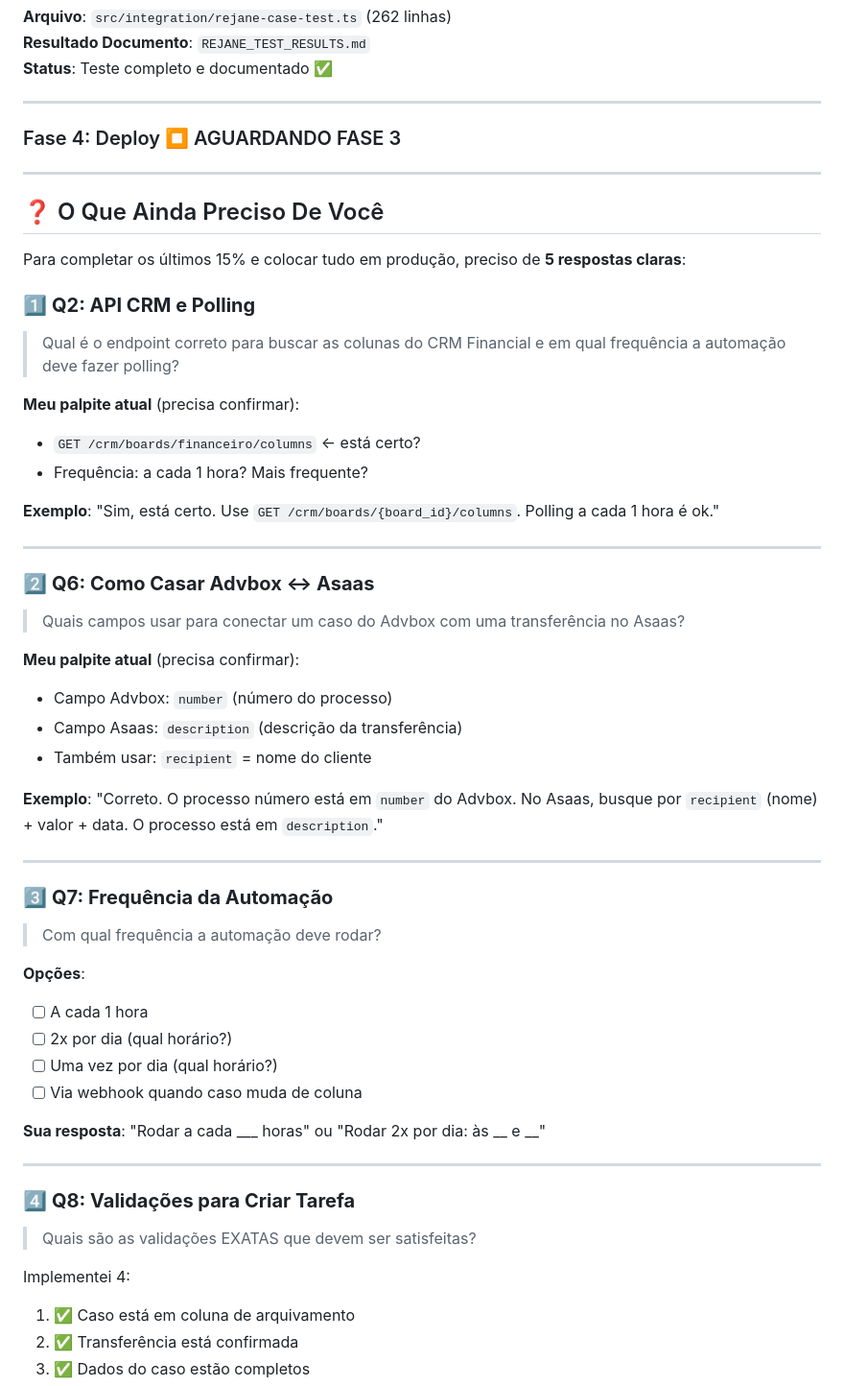
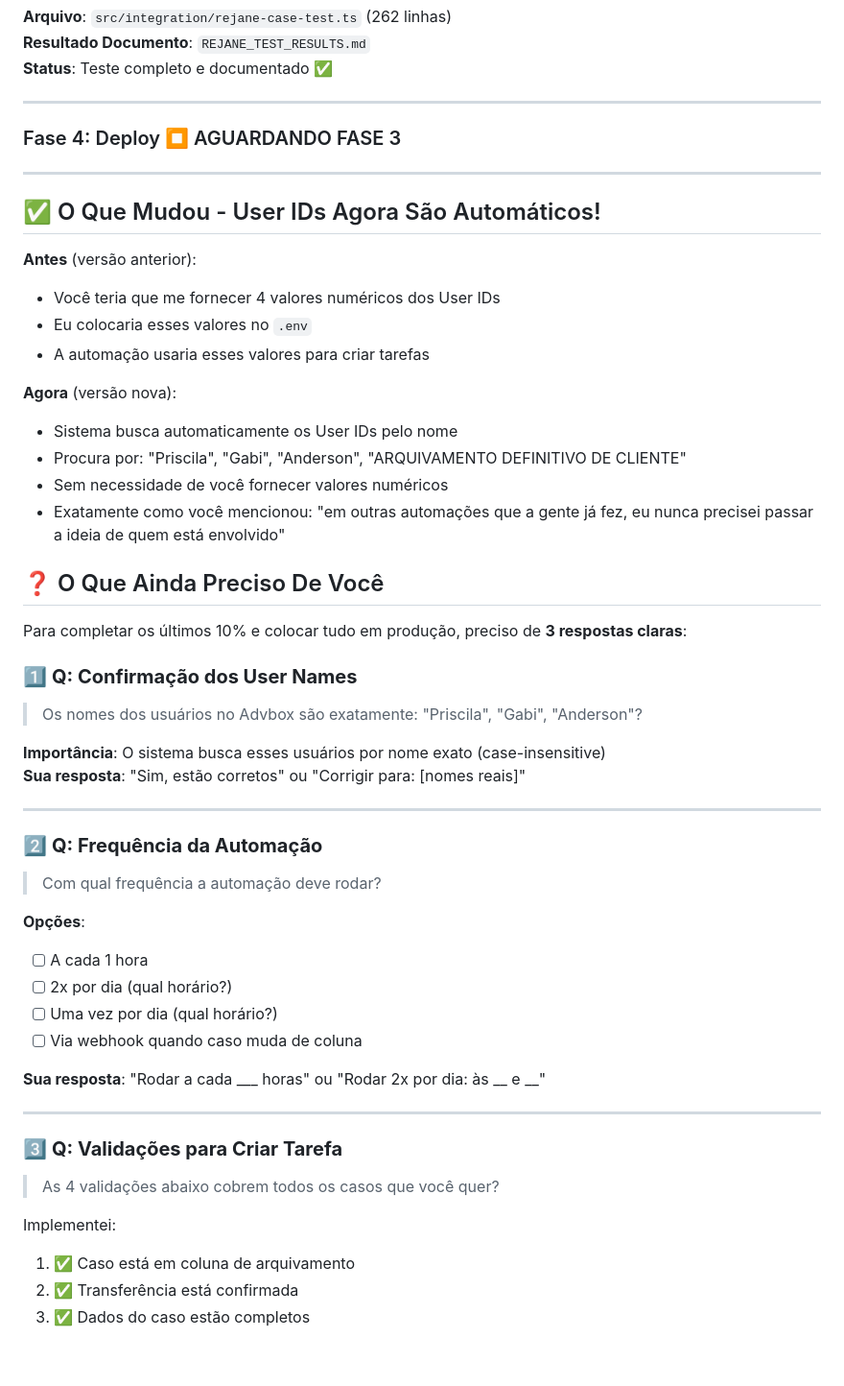
Before and after one commit to oliveicila-afk/PROJETOS-I-FINANCEIRO, a Markdown page: automacao-arquivamento-casos/IMPLEMENTATION_STATUS.md, the part around one of its changes. Shown at 96% size. GitHub-like rendering; blank space fills up the shorter version.

```diff
--- a/automacao-arquivamento-casos/IMPLEMENTATION_STATUS.md
+++ b/automacao-arquivamento-casos/IMPLEMENTATION_STATUS.md
@@ -102,34 +136,32 @@
 
 ---
 
+## ✅ O Que Mudou - User IDs Agora São Automáticos!
+
+**Antes** (versão anterior):
+- Você teria que me fornecer 4 valores numéricos dos User IDs
+- Eu colocaria esses valores no `.env`
+- A automação usaria esses valores para criar tarefas
+
+**Agora** (versão nova):
+- Sistema busca automaticamente os User IDs pelo nome
+- Procura por: "Priscila", "Gabi", "Anderson", "ARQUIVAMENTO DEFINITIVO DE CLIENTE"
+- Sem necessidade de você fornecer valores numéricos
+- Exatamente como você mencionou: "em outras automações que a gente já fez, eu nunca precisei passar a ideia de quem está envolvido"
+
 ## ❓ O Que Ainda Preciso De Você
 
-Para completar os últimos 15% e colocar tudo em produção, preciso de **5 respostas claras**:
+Para completar os últimos 10% e colocar tudo em produção, preciso de **3 respostas claras**:
 
-### 1️⃣ **Q2: API CRM e Polling**
-> Qual é o endpoint correto para buscar as colunas do CRM Financial e em qual frequência a automação deve fazer polling?
+### 1️⃣ **Q: Confirmação dos User Names**
+> Os nomes dos usuários no Advbox são exatamente: "Priscila", "Gabi", "Anderson"?
 
-**Meu palpite atual** (precisa confirmar):
-- `GET /crm/boards/financeiro/columns` ← está certo?
-- Frequência: a cada 1 hora? Mais frequente?
-
-**Exemplo**: "Sim, está certo. Use `GET /crm/boards/{board_id}/columns`. Polling a cada 1 hora é ok."
+**Importância**: O sistema busca esses usuários por nome exato (case-insensitive)
+**Sua resposta**: "Sim, estão corretos" ou "Corrigir para: [nomes reais]"
 
 ---
 
-### 2️⃣ **Q6: Como Casar Advbox ↔ Asaas**
-> Quais campos usar para conectar um caso do Advbox com uma transferência no Asaas?
-
-**Meu palpite atual** (precisa confirmar):
-- Campo Advbox: `number` (número do processo)
-- Campo Asaas: `description` (descrição da transferência)
-- Também usar: `recipient` = nome do cliente
-
-**Exemplo**: "Correto. O processo número está em `number` do Advbox. No Asaas, busque por `recipient` (nome) + valor + data. O processo está em `description`."
-
----
-
-### 3️⃣ **Q7: Frequência da Automação**
+### 2️⃣ **Q: Frequência da Automação**
 > Com qual frequência a automação deve rodar?
 
 **Opções**:
@@ -142,10 +174,10 @@ Para completar os últimos 15% e colocar tudo em produção, preciso de **5 resp
 
 ---
 
-### 4️⃣ **Q8: Validações para Criar Tarefa**
-> Quais são as validações EXATAS que devem ser satisfeitas?
+### 3️⃣ **Q: Validações para Criar Tarefa**
+> As 4 validações abaixo cobrem todos os casos que você quer?
 
-Implementei 4:
+Implementei:
 1. ✅ Caso está em coluna de arquivamento
 2. ✅ Transferência está confirmada
 3. ✅ Dados do caso estão completos
```
Also changed, not shown: other parts of automacao-arquivamento-casos/IMPLEMENTATION_STATUS.md (+67 -59 lines).
